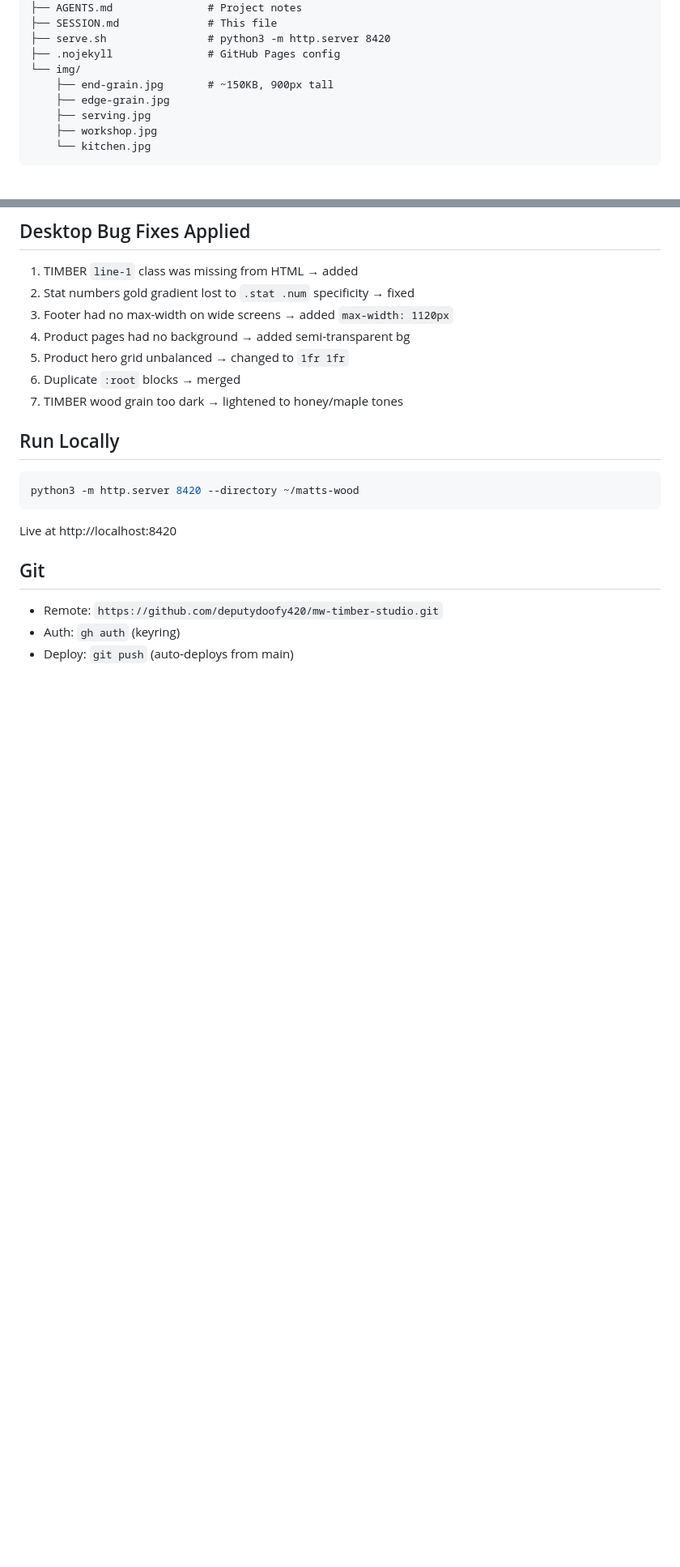
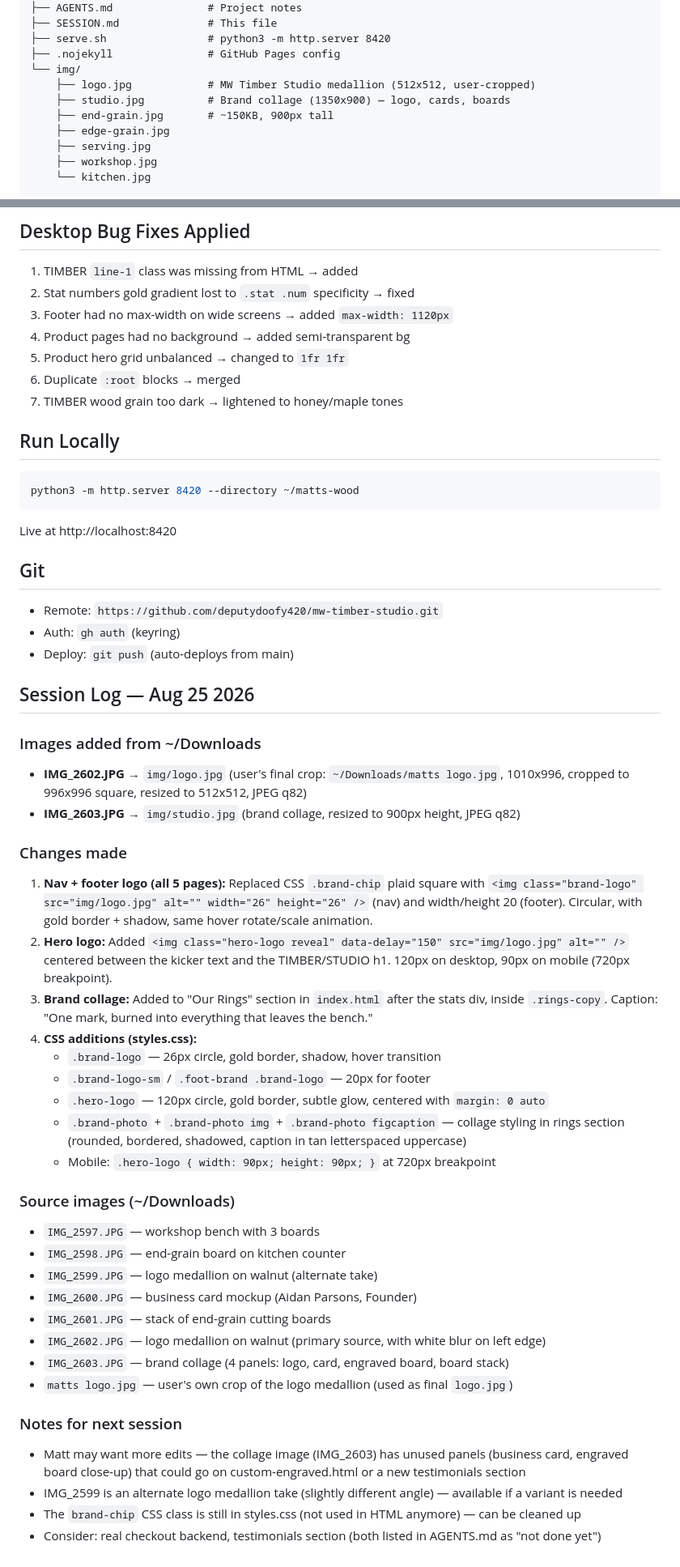
Before and after one commit to deputydoofy420/mw-timber-studio, a Markdown page: SESSION.md, 2 parts joined by grey strips. Shown at 81% size. GitHub-like rendering; blank space fills up the shorter version.

Commit message:
Update SESSION.md and AGENTS.md with logo/collage additions

```diff
--- a/SESSION.md
+++ b/SESSION.md
@@ -31,6 +31,8 @@ High-end handmade cutting board e-commerce website. Static HTML/CSS/JS, no build
 ├── serve.sh                # python3 -m http.server 8420
 ├── .nojekyll               # GitHub Pages config
 └── img/
+    ├── logo.jpg            # MW Timber Studio medallion (512x512, user-cropped)
+    ├── studio.jpg          # Brand collage (1350x900) — logo, cards, boards
     ├── end-grain.jpg       # ~150KB, 900px tall
     ├── edge-grain.jpg
     ├── serving.jpg
@@ -94,3 +96,36 @@ Live at http://localhost:8420
 - Remote: `https://github.com/deputydoofy420/mw-timber-studio.git`
 - Auth: `gh auth` (keyring)
 - Deploy: `git push` (auto-deploys from main)
+
+## Session Log — Aug 25 2026
+
+### Images added from ~/Downloads
+- **IMG_2602.JPG** → `img/logo.jpg` (user's final crop: `~/Downloads/matts logo.jpg`, 1010x996, cropped to 996x996 square, resized to 512x512, JPEG q82)
+- **IMG_2603.JPG** → `img/studio.jpg` (brand collage, resized to 900px height, JPEG q82)
+
+### Changes made
+1. **Nav + footer logo (all 5 pages):** Replaced CSS `.brand-chip` plaid square with `<img class="brand-logo" src="img/logo.jpg" alt="" width="26" height="26" />` (nav) and width/height 20 (footer). Circular, with gold border + shadow, same hover rotate/scale animation.
+2. **Hero logo:** Added `<img class="hero-logo reveal" data-delay="150" src="img/logo.jpg" alt="" />` centered between the kicker text and the TIMBER/STUDIO h1. 120px on desktop, 90px on mobile (720px breakpoint).
+3. **Brand collage:** Added to "Our Rings" section in `index.html` after the stats div, inside `.rings-copy`. Caption: "One mark, burned into everything that leaves the bench."
+4. **CSS additions (styles.css):**
+   - `.brand-logo` — 26px circle, gold border, shadow, hover transition
+   - `.brand-logo-sm` / `.foot-brand .brand-logo` — 20px for footer
+   - `.hero-logo` — 120px circle, gold border, subtle glow, centered with `margin: 0 auto`
+   - `.brand-photo` + `.brand-photo img` + `.brand-photo figcaption` — collage styling in rings section (rounded, bordered, shadowed, caption in tan letterspaced uppercase)
+   - Mobile: `.hero-logo { width: 90px; height: 90px; }` at 720px breakpoint
+
+### Source images (~/Downloads)
+- `IMG_2597.JPG` — workshop bench with 3 boards
+- `IMG_2598.JPG` — end-grain board on kitchen counter
+- `IMG_2599.JPG` — logo medallion on walnut (alternate take)
+- `IMG_2600.JPG` — business card mockup (Aidan Parsons, Founder)
+- `IMG_2601.JPG` — stack of end-grain cutting boards
+- `IMG_2602.JPG` — logo medallion on walnut (primary source, with white blur on left edge)
+- `IMG_2603.JPG` — brand collage (4 panels: logo, card, engraved board, board stack)
+- `matts logo.jpg` — user's own crop of the logo medallion (used as final `logo.jpg`)
+
+### Notes for next session
+- Matt may want more edits — the collage image (IMG_2603) has unused panels (business card, engraved board close-up) that could go on custom-engraved.html or a new testimonials section
+- IMG_2599 is an alternate logo medallion take (slightly different angle) — available if a variant is needed
+- The `brand-chip` CSS class is still in styles.css (not used in HTML anymore) — can be cleaned up
+- Consider: real checkout backend, testimonials section (both listed in AGENTS.md as "not done yet")
```
Also changed, not shown: other parts of SESSION.md (+1 -1 lines), AGENTS.md (+5 -1 lines).
